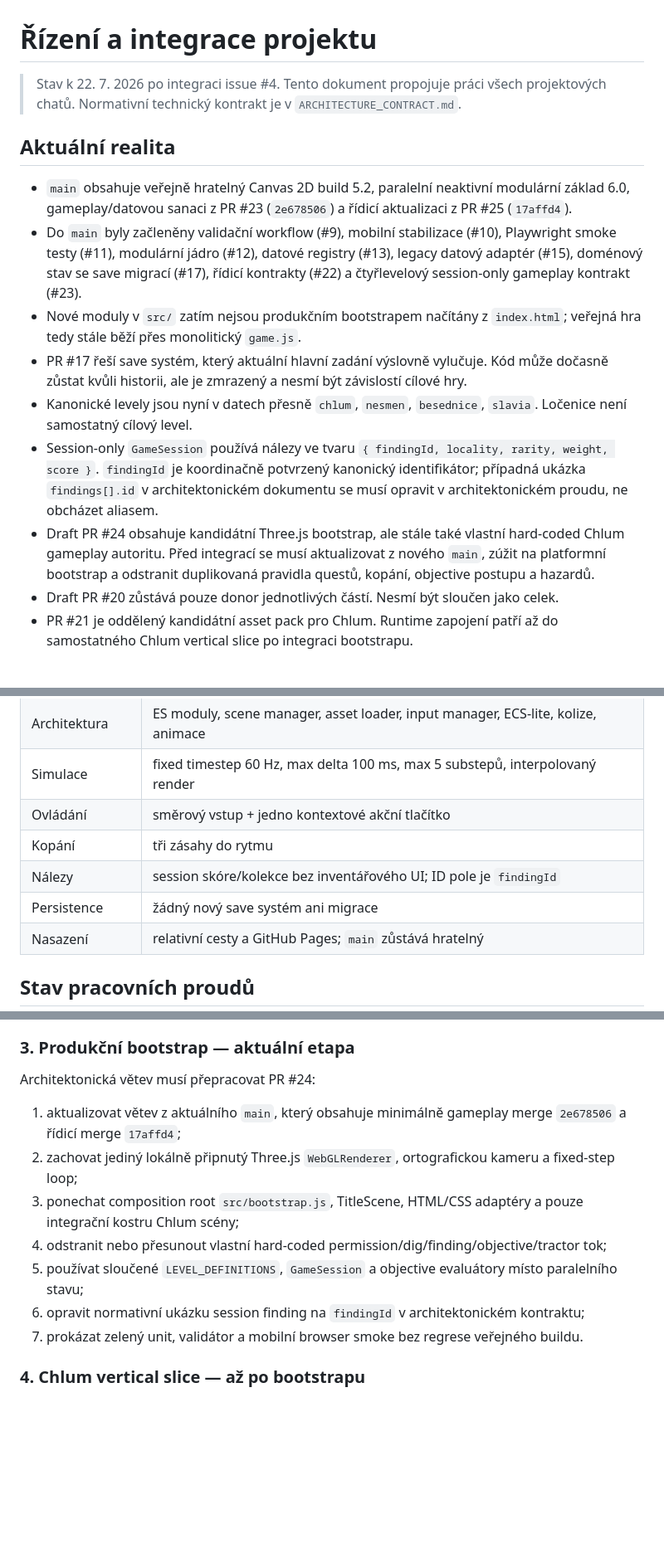
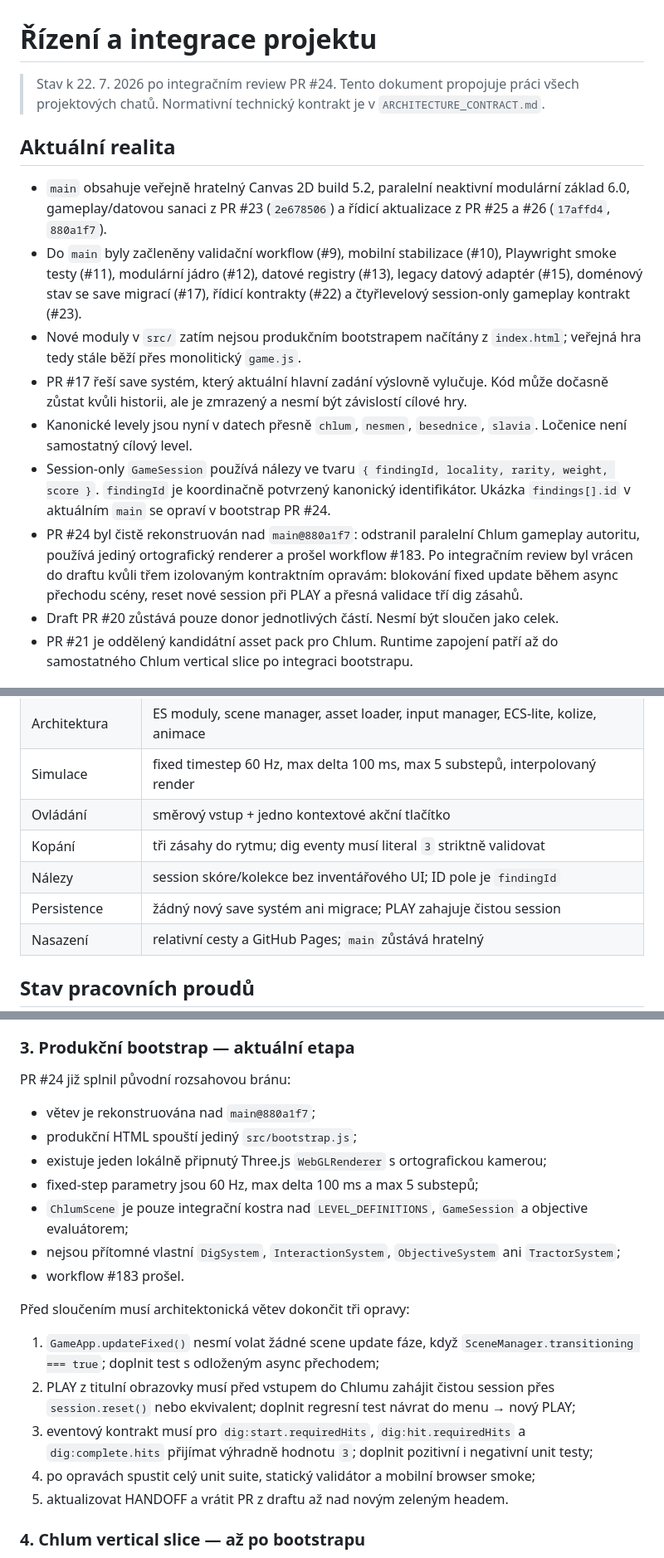
Before and after one commit to rajekroman/lovec-vltavinu, a Markdown page: docs/PROJECT_CONTROL.md, 3 parts joined by grey strips. Shown at 83% size. Drawn GitHub-style; blank space fills up the shorter version.

Commit message:
Aktualizovat stav integračního review PR #24

```diff
--- a/docs/PROJECT_CONTROL.md
+++ b/docs/PROJECT_CONTROL.md
@@ -1,16 +1,16 @@
 # Řízení a integrace projektu
 
-> Stav k 22. 7. 2026 po integraci issue #4. Tento dokument propojuje práci všech projektových chatů. Normativní technický kontrakt je v `ARCHITECTURE_CONTRACT.md`.
+> Stav k 22. 7. 2026 po integračním review PR #24. Tento dokument propojuje práci všech projektových chatů. Normativní technický kontrakt je v `ARCHITECTURE_CONTRACT.md`.
 
 ## Aktuální realita
 
-- `main` obsahuje veřejně hratelný Canvas 2D build 5.2, paralelní neaktivní modulární základ 6.0, gameplay/datovou sanaci z PR #23 (`2e678506`) a řídicí aktualizaci z PR #25 (`17affd4`).
+- `main` obsahuje veřejně hratelný Canvas 2D build 5.2, paralelní neaktivní modulární základ 6.0, gameplay/datovou sanaci z PR #23 (`2e678506`) a řídicí aktualizace z PR #25 a #26 (`17affd4`, `880a1f7`).
 - Do `main` byly začleněny validační workflow (#9), mobilní stabilizace (#10), Playwright smoke testy (#11), modulární jádro (#12), datové registry (#13), legacy datový adaptér (#15), doménový stav se save migrací (#17), řídicí kontrakty (#22) a čtyřlevelový session-only gameplay kontrakt (#23).
 - Nové moduly v `src/` zatím nejsou produkčním bootstrapem načítány z `index.html`; veřejná hra tedy stále běží přes monolitický `game.js`.
 - PR #17 řeší save systém, který aktuální hlavní zadání výslovně vylučuje. Kód může dočasně zůstat kvůli historii, ale je zmrazený a nesmí být závislostí cílové hry.
 - Kanonické levely jsou nyní v datech přesně `chlum`, `nesmen`, `besednice`, `slavia`. Ločenice není samostatný cílový level.
-- Session-only `GameSession` používá nálezy ve tvaru `{ findingId, locality, rarity, weight, score }`. `findingId` je koordinačně potvrzený kanonický identifikátor; případná ukázka `findings[].id` v architektonickém dokumentu se musí opravit v architektonickém proudu, ne obcházet aliasem.
-- Draft PR #24 obsahuje kandidátní Three.js bootstrap, ale stále také vlastní hard-coded Chlum gameplay autoritu. Před integrací se musí aktualizovat z nového `main`, zúžit na platformní bootstrap a odstranit duplikovaná pravidla questů, kopání, objective postupu a hazardů.
+- Session-only `GameSession` používá nálezy ve tvaru `{ findingId, locality, rarity, weight, score }`. `findingId` je koordinačně potvrzený kanonický identifikátor. Ukázka `findings[].id` v aktuálním `main` se opraví v bootstrap PR #24.
+- PR #24 byl čistě rekonstruován nad `main@880a1f7`: odstranil paralelní Chlum gameplay autoritu, používá jediný ortografický renderer a prošel workflow #183. Po integračním review byl vrácen do draftu kvůli třem izolovaným kontraktním opravám: blokování fixed update během async přechodu scény, reset nové session při PLAY a přesná validace tří dig zásahů.
 - Draft PR #20 zůstává pouze donor jednotlivých částí. Nesmí být sloučen jako celek.
 - PR #21 je oddělený kandidátní asset pack pro Chlum. Runtime zapojení patří až do samostatného Chlum vertical slice po integraci bootstrapu.
 
@@ -24,9 +24,9 @@
 | Architektura | ES moduly, scene manager, asset loader, input manager, ECS-lite, kolize, animace |
 | Simulace | fixed timestep 60 Hz, max delta 100 ms, max 5 substepů, interpolovaný render |
 | Ovládání | směrový vstup + jedno kontextové akční tlačítko |
-| Kopání | tři zásahy do rytmu |
+| Kopání | tři zásahy do rytmu; dig eventy musí literal `3` striktně validovat |
 | Nálezy | session skóre/kolekce bez inventářového UI; ID pole je `findingId` |
-| Persistence | žádný nový save systém ani migrace |
+| Persistence | žádný nový save systém ani migrace; PLAY zahajuje čistou session |
 | Nasazení | relativní cesty a GitHub Pages; `main` zůstává hratelný |
 
 ## Stav pracovních proudů
@@ -66,15 +66,23 @@ PR #23 byl sloučen jako `2e678506` a issue #4 byla uzavřena.
 
 ### 3. Produkční bootstrap — aktuální etapa
 
-Architektonická větev musí přepracovat PR #24:
+PR #24 již splnil původní rozsahovou bránu:
 
-1. aktualizovat větev z aktuálního `main`, který obsahuje minimálně gameplay merge `2e678506` a řídicí merge `17affd4`;
-2. zachovat jediný lokálně připnutý Three.js `WebGLRenderer`, ortografickou kameru a fixed-step loop;
-3. ponechat composition root `src/bootstrap.js`, TitleScene, HTML/CSS adaptéry a pouze integrační kostru Chlum scény;
-4. odstranit nebo přesunout vlastní hard-coded permission/dig/finding/objective/tractor tok;
-5. používat sloučené `LEVEL_DEFINITIONS`, `GameSession` a objective evaluátory místo paralelního stavu;
-6. opravit normativní ukázku session finding na `findingId` v architektonickém kontraktu;
-7. prokázat zelený unit, validátor a mobilní browser smoke bez regrese veřejného buildu.
+- větev je rekonstruována nad `main@880a1f7`;
+- produkční HTML spouští jediný `src/bootstrap.js`;
+- existuje jeden lokálně připnutý Three.js `WebGLRenderer` s ortografickou kamerou;
+- fixed-step parametry jsou 60 Hz, max delta 100 ms a max 5 substepů;
+- `ChlumScene` je pouze integrační kostra nad `LEVEL_DEFINITIONS`, `GameSession` a objective evaluátorem;
+- nejsou přítomné vlastní `DigSystem`, `InteractionSystem`, `ObjectiveSystem` ani `TractorSystem`;
+- workflow #183 prošel.
+
+Před sloučením musí architektonická větev dokončit tři opravy:
+
+1. `GameApp.updateFixed()` nesmí volat žádné scene update fáze, když `SceneManager.transitioning === true`; doplnit test s odloženým async přechodem;
+2. PLAY z titulní obrazovky musí před vstupem do Chlumu zahájit čistou session přes `session.reset()` nebo ekvivalent; doplnit regresní test návrat do menu → nový PLAY;
+3. eventový kontrakt musí pro `dig:start.requiredHits`, `dig:hit.requiredHits` a `dig:complete.hits` přijímat výhradně hodnotu `3`; doplnit pozitivní i negativní unit testy;
+4. po opravách spustit celý unit suite, statický validátor a mobilní browser smoke;
+5. aktualizovat HANDOFF a vrátit PR z draftu až nad novým zeleným headem.
 
 ### 4. Chlum vertical slice — až po bootstrapu
 
```
Also changed, not shown: other parts of docs/PROJECT_CONTROL.md (+1 -1 lines).
